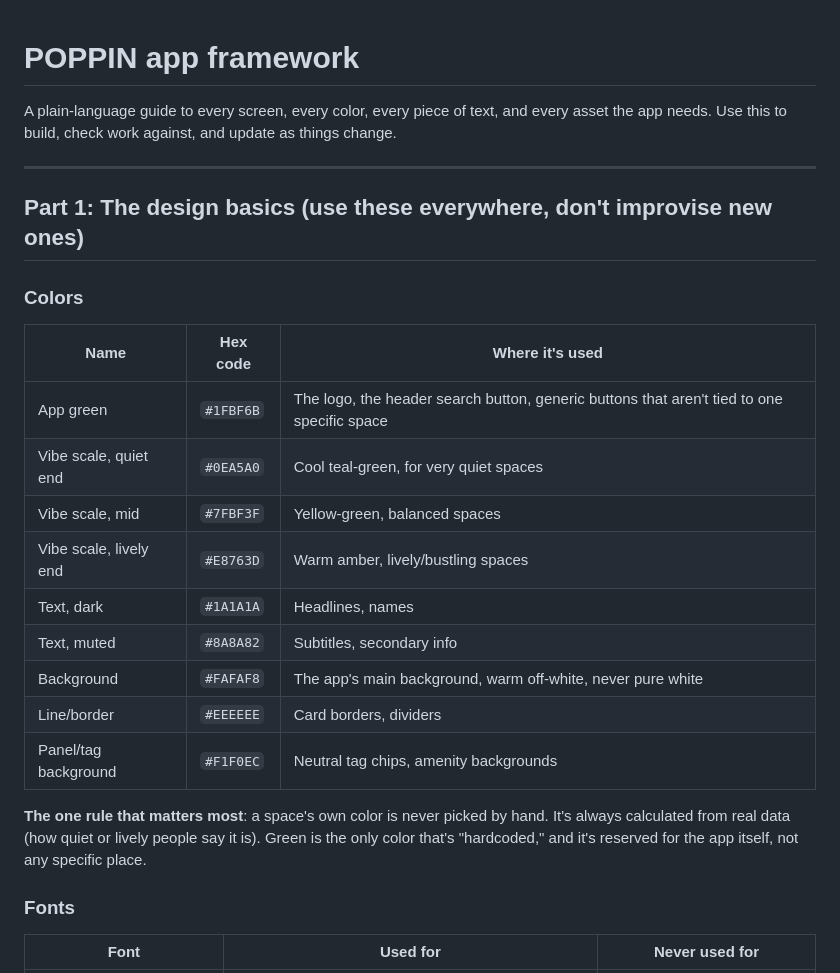
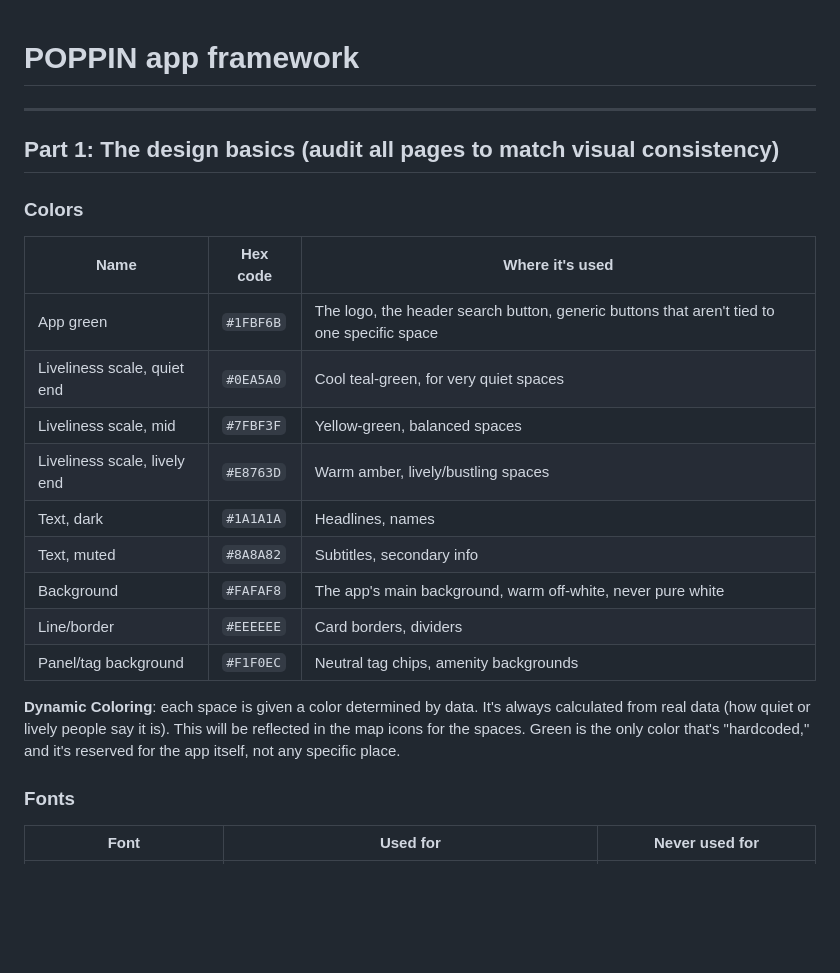
Before and after one commit to POPPiN-CC/poppin-platform, a Markdown page: POPPIN_App_Framework.md, the part around one of its changes. Rendered like a GitHub page; blank space fills up the shorter version.

```diff
--- a/POPPIN_App_Framework.md
+++ b/POPPIN_App_Framework.md
@@ -1,26 +1,24 @@
 # POPPIN app framework
-
-A plain-language guide to every screen, every color, every piece of text, and every asset the app needs. Use this to build, check work against, and update as things change.
 
 ---
 
-## Part 1: The design basics (use these everywhere, don't improvise new ones)
+## Part 1: The design basics (audit all pages to match visual consistency)
 
 ### Colors
 
 | Name | Hex code | Where it's used |
 |---|---|---|
 | App green | `#1FBF6B` | The logo, the header search button, generic buttons that aren't tied to one specific space |
-| Vibe scale, quiet end | `#0EA5A0` | Cool teal-green, for very quiet spaces |
-| Vibe scale, mid | `#7FBF3F` | Yellow-green, balanced spaces |
-| Vibe scale, lively end | `#E8763D` | Warm amber, lively/bustling spaces |
+| Liveliness scale, quiet end | `#0EA5A0` | Cool teal-green, for very quiet spaces |
+| Liveliness scale, mid | `#7FBF3F` | Yellow-green, balanced spaces |
+| Liveliness scale, lively end | `#E8763D` | Warm amber, lively/bustling spaces |
 | Text, dark | `#1A1A1A` | Headlines, names |
 | Text, muted | `#8A8A82` | Subtitles, secondary info |
 | Background | `#FAFAF8` | The app's main background, warm off-white, never pure white |
 | Line/border | `#EEEEEE` | Card borders, dividers |
 | Panel/tag background | `#F1F0EC` | Neutral tag chips, amenity backgrounds |
 
-**The one rule that matters most**: a space's own color is never picked by hand. It's always calculated from real data (how quiet or lively people say it is). Green is the only color that's "hardcoded," and it's reserved for the app itself, not any specific place.
+**Dynamic Coloring**: each space is given a color determined by data. It's always calculated from real data (how quiet or lively people say it is). This will be reflected in the map icons for the spaces. Green is the only color that's "hardcoded," and it's reserved for the app itself, not any specific place.
 
 ### Fonts
 
```
Also changed, not shown: other parts of POPPIN_App_Framework.md (+30 -18 lines).
